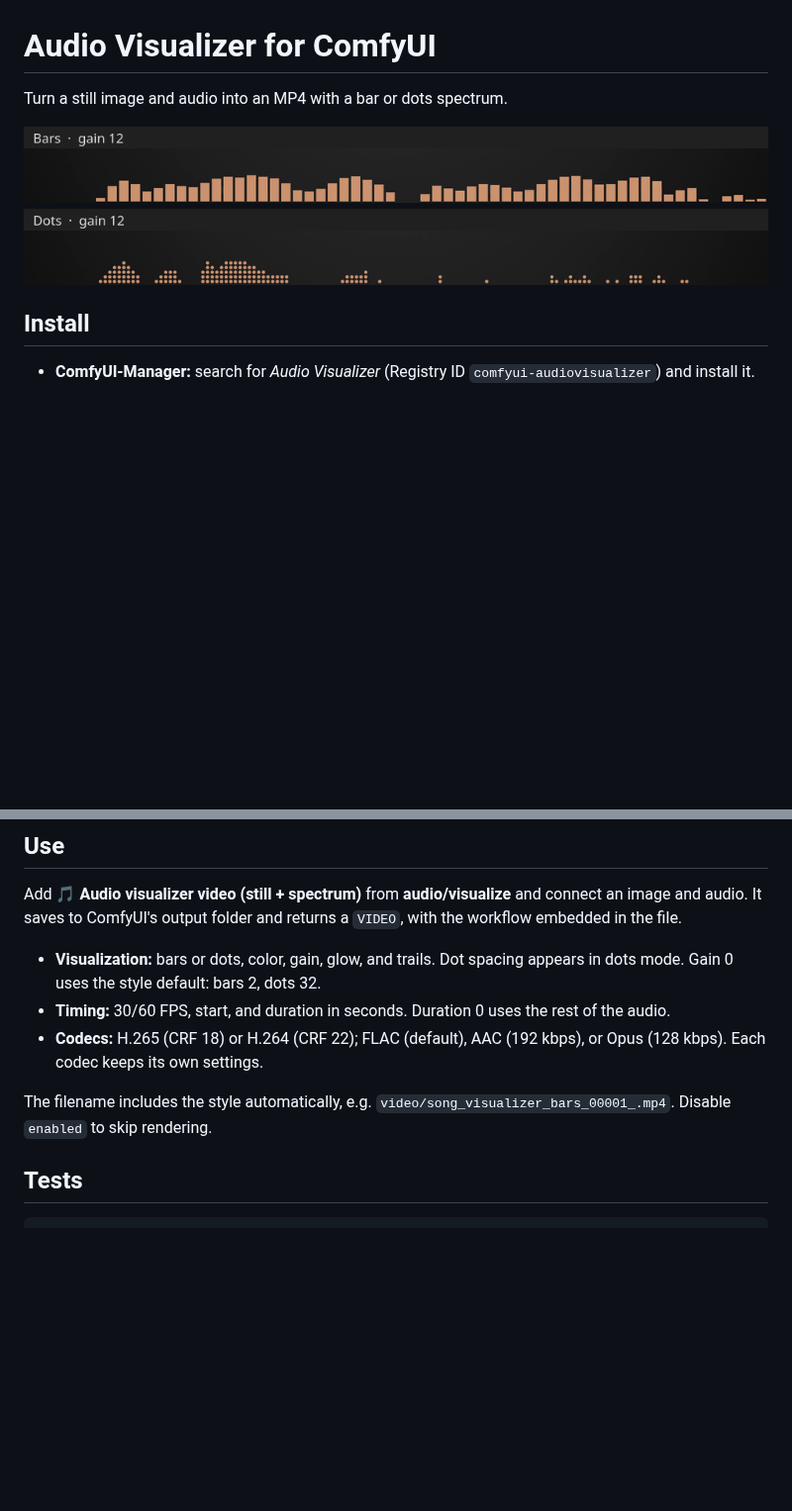
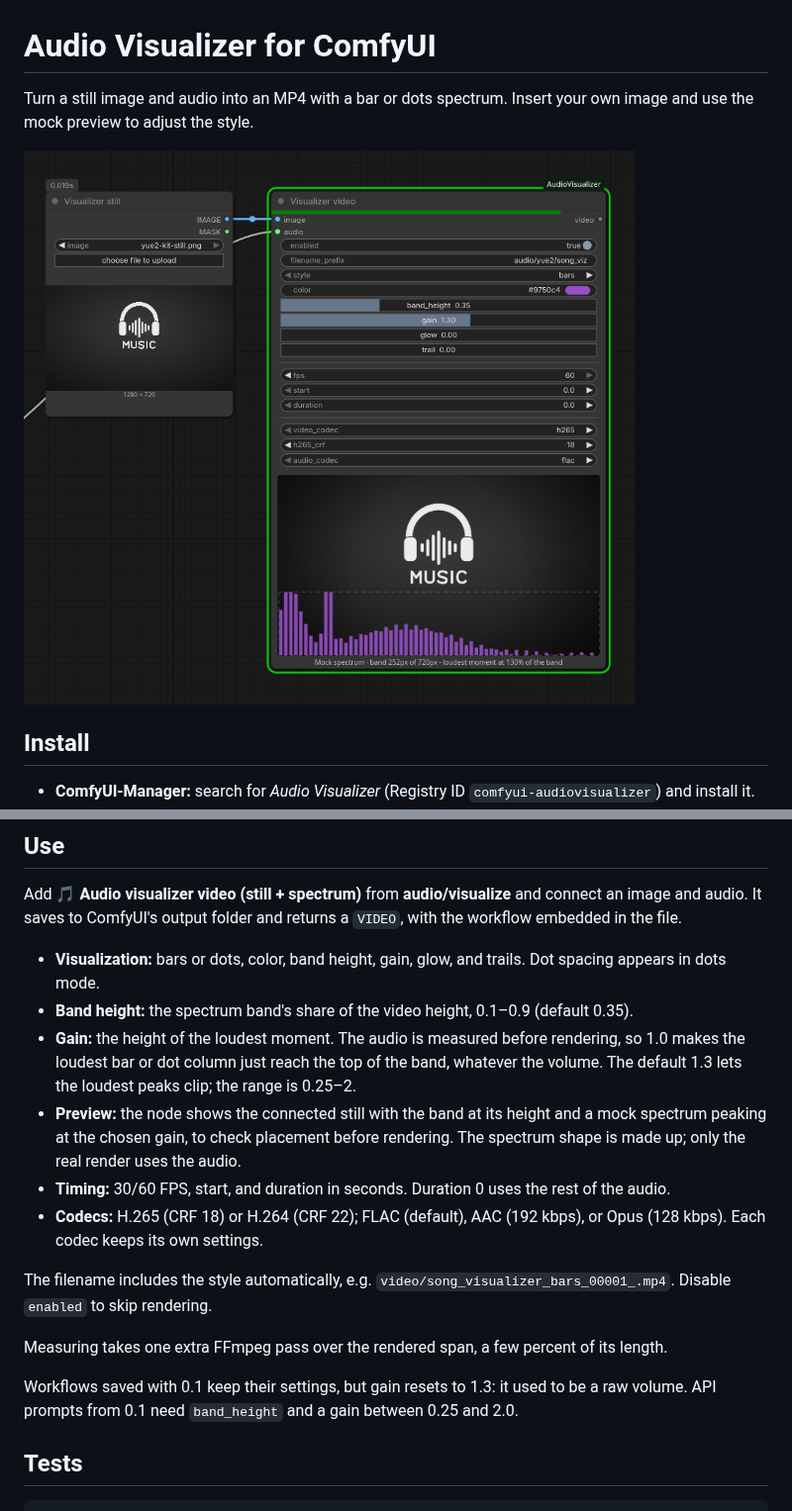
Before and after one commit to bno84/ComfyUI-AudioVisualizer, a Markdown page: README.md, 2 parts joined by grey strips. Shown at 99% size. Rendered like a GitHub page; pictures changed too: docs/node-screenshot.png (added), docs/styles-gain-12.png (deleted); blank space fills up the shorter version.

```diff
--- a/README.md
+++ b/README.md
@@ -1,8 +1,9 @@
 # Audio Visualizer for ComfyUI
 
 Turn a still image and audio into an MP4 with a bar or dots spectrum.
+Insert your own image and use the mock preview to adjust the style.
 
-![Bars and dots spectrum styles at gain 12](docs/styles-gain-12.png)
+![Node with visual style editor](docs/node-screenshot.png)
 
 ## Install
 
@@ -24,8 +25,18 @@ Add **🎵 Audio visualizer video (still + spectrum)** from **audio/visualize**
 and connect an image and audio. It saves to ComfyUI's output folder and
 returns a `VIDEO`, with the workflow embedded in the file.
 
-- **Visualization:** bars or dots, color, gain, glow, and trails. Dot spacing
-  appears in dots mode. Gain 0 uses the style default: bars 2, dots 32.
+- **Visualization:** bars or dots, color, band height, gain, glow, and trails.
+  Dot spacing appears in dots mode.
+- **Band height:** the spectrum band's share of the video height, 0.1–0.9
+  (default 0.35).
+- **Gain:** the height of the loudest moment. The audio is measured before
+  rendering, so 1.0 makes the loudest bar or dot column just reach the top of
+  the band, whatever the volume. The default 1.3 lets the loudest peaks clip;
+  the range is 0.25–2.
+- **Preview:** the node shows the connected still with the band at its height
+  and a mock spectrum peaking at the chosen gain, to check placement before
+  rendering. The spectrum shape is made up; only the real render uses the
+  audio.
 - **Timing:** 30/60 FPS, start, and duration in seconds. Duration 0 uses the
   rest of the audio.
 - **Codecs:** H.265 (CRF 18) or H.264 (CRF 22); FLAC (default), AAC
@@ -33,6 +44,13 @@ returns a `VIDEO`, with the workflow embedded in the file.
 
 The filename includes the style automatically, e.g.
 `video/song_visualizer_bars_00001_.mp4`. Disable `enabled` to skip rendering.
+
+Measuring takes one extra FFmpeg pass over the rendered span, a few percent of
+its length.
+
+Workflows saved with 0.1 keep their settings, but gain resets to 1.3: it used
+to be a raw volume. API prompts from 0.1 need `band_height` and a gain between
+0.25 and 2.0.
 
 ## Tests
 
```
Also changed, not shown: 8 other files.
